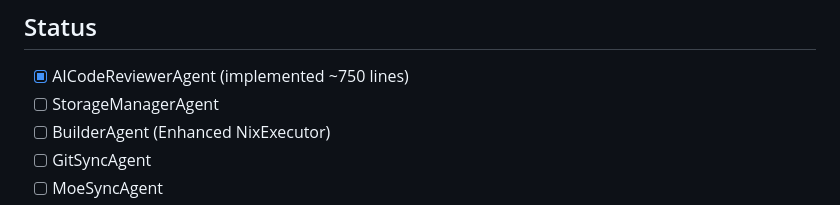
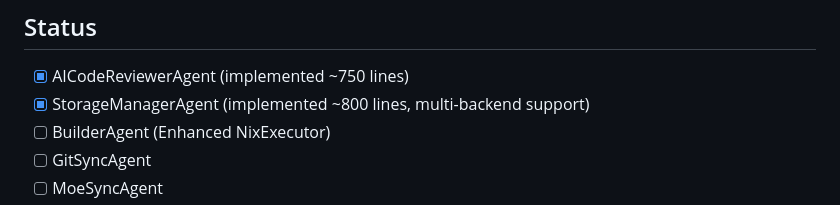
Before and after one commit to tobias-weiss-ai-xr/argunix, a Markdown page: AGENTFLOW-NEXT-PHASES.md, the part around the change. GitHub-like rendering.

Commit message:
docs: Update next phases with StorageManagerAgent completion
- Marked StorageManagerAgent as complete ✅
- Added implementation detail (~800 lines with multi-backend support)

Co-authored-by: AgentFlow Team

```diff
--- a/AGENTFLOW-NEXT-PHASES.md
+++ b/AGENTFLOW-NEXT-PHASES.md
@@ -220,7 +220,7 @@ pub struct ServerState {
 ## Status
 
 - [x] AICodeReviewerAgent (implemented ~750 lines)
-- [ ] StorageManagerAgent
+- [x] StorageManagerAgent (implemented ~800 lines, multi-backend support)
 - [ ] BuilderAgent (Enhanced NixExecutor)
 - [ ] GitSyncAgent
 - [ ] MoeSyncAgent
```
